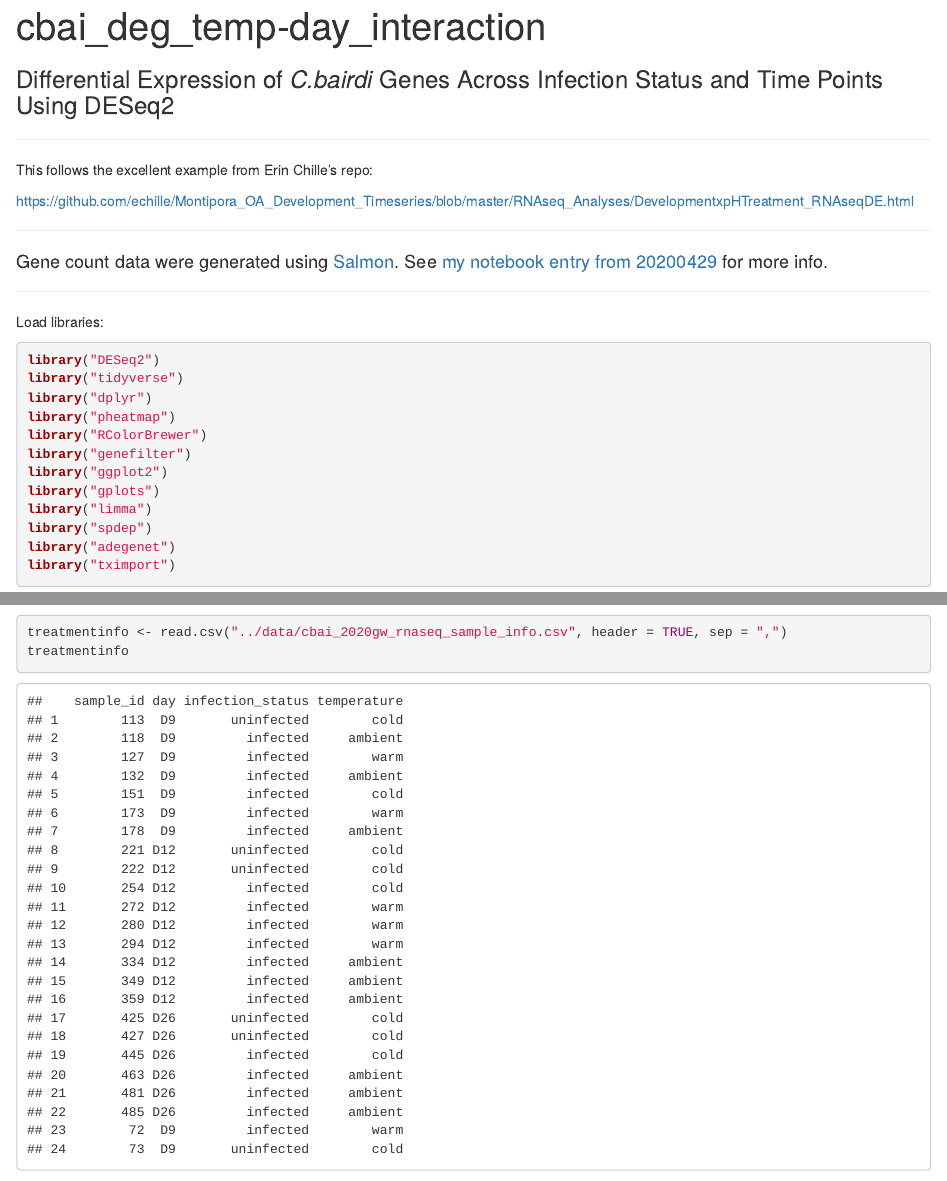
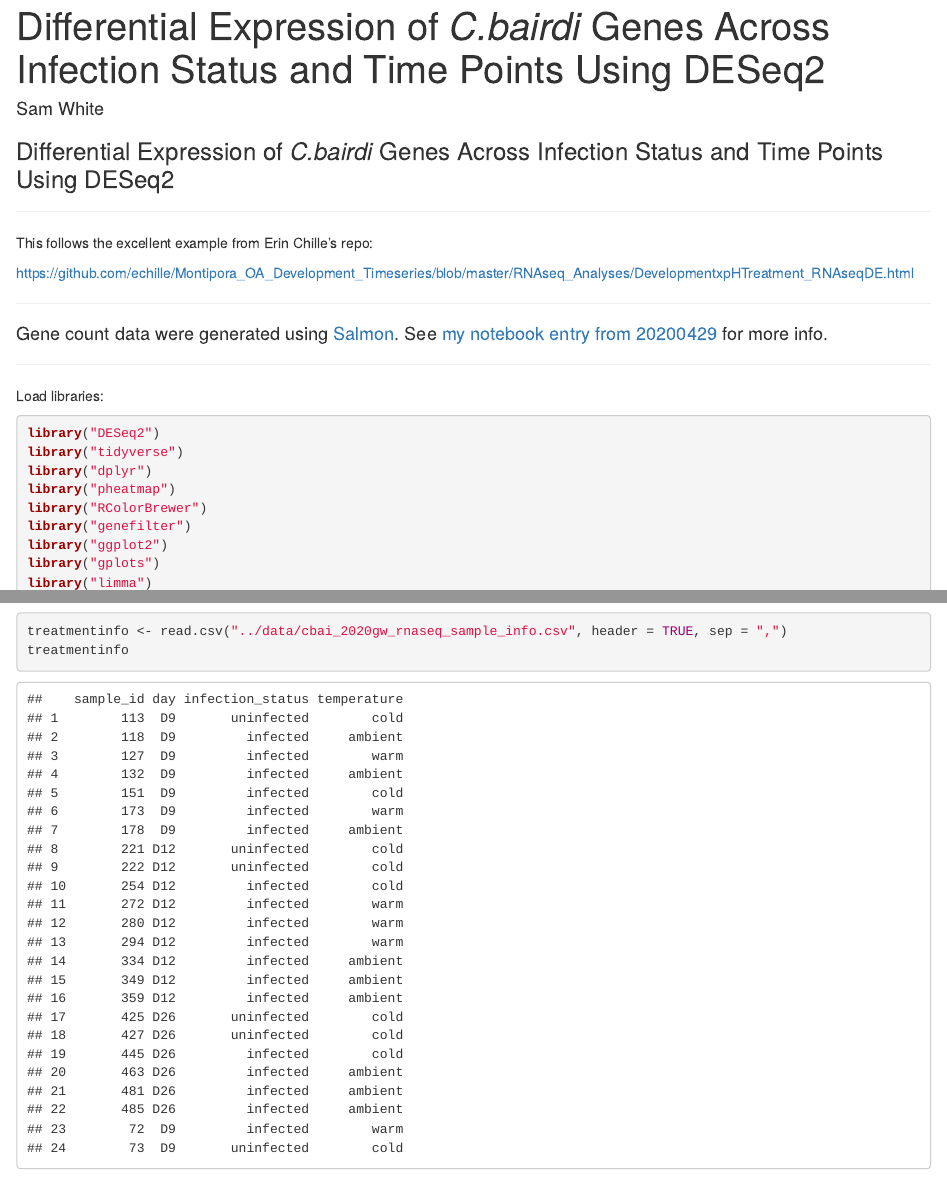
Before and after one commit to RobertsLab/code, an R Markdown document (r_projects/sam/20200430_cbai_deg_multiple_conditions/scripts/cbai_deg_temp-day_interaction.Rmd): the page in a window 1100 px wide, from its top, and a second part further down, joined at a grey line. Rendered offline with R 4.5, knitr and Pandoc, with nearby package versions; some code elsewhere in the file could not run offline.

Commit message:
add author to yaml; add sessioninfo()

```diff
--- a/r_projects/sam/20200430_cbai_deg_multiple_conditions/scripts/cbai_deg_temp-day_interaction.Rmd
+++ b/r_projects/sam/20200430_cbai_deg_multiple_conditions/scripts/cbai_deg_temp-day_interaction.Rmd
@@ -1,5 +1,6 @@
 ---
-title: "cbai_deg_temp-day_interaction"
+title: "Differential Expression of _C.bairdi_ Genes Across Infection Status and Time Points Using DESeq2"
+author: Sam White
 output: html_document
 ---
 
```
Also changed, not shown: r_projects/sam/20200430_cbai_deg_multiple_conditions/scripts/cbai_deg_temp-day_interaction.Rmd (3 more changed lines).
